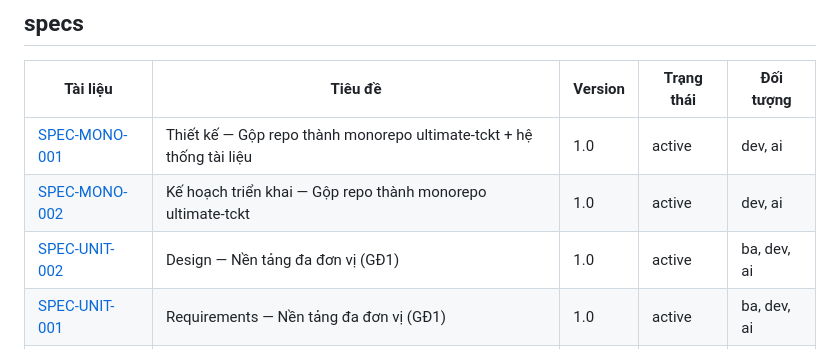
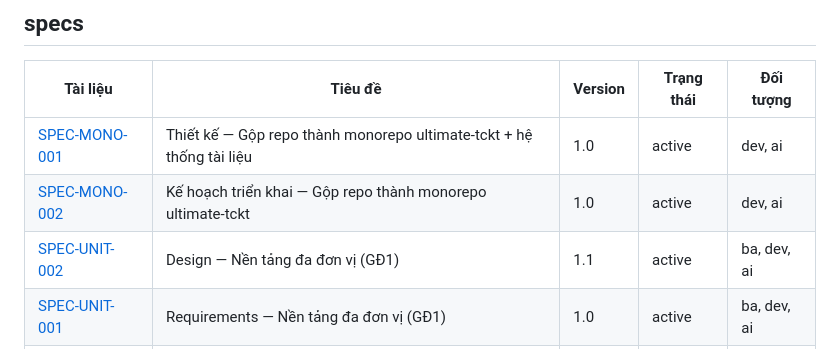
Before and after one commit to tduong-p/ultimate-tckt, a Markdown page: docs/README.md, the part around the change. GitHub-like rendering.

```diff
--- a/docs/README.md
+++ b/docs/README.md
@@ -96,6 +96,6 @@
 |---|---|---|---|---|
 | [SPEC-MONO-001](specs/2026-09-23-monorepo-ultimate-tckt-design.md) | Thiết kế — Gộp repo thành monorepo ultimate-tckt + hệ thống tài liệu | 1.0 | active | dev, ai |
 | [SPEC-MONO-002](specs/2026-09-23-monorepo-ultimate-tckt-plan.md) | Kế hoạch triển khai — Gộp repo thành monorepo ultimate-tckt | 1.0 | active | dev, ai |
-| [SPEC-UNIT-002](specs/nen-tang-da-don-vi-design.md) | Design — Nền tảng đa đơn vị (GĐ1) | 1.0 | active | ba, dev, ai |
+| [SPEC-UNIT-002](specs/nen-tang-da-don-vi-design.md) | Design — Nền tảng đa đơn vị (GĐ1) | 1.1 | active | ba, dev, ai |
 | [SPEC-UNIT-001](specs/nen-tang-da-don-vi-requirements.md) | Requirements — Nền tảng đa đơn vị (GĐ1) | 1.0 | active | ba, dev, ai |
 | [SPEC-UNIT-003](specs/nen-tang-da-don-vi-tasks.md) | Tasks — Nền tảng đa đơn vị (GĐ1) | 1.0 | active | ba, dev, ai |
```
Also changed, not shown: docs/specs/nen-tang-da-don-vi-design.md (+4 -3 lines), 1 other file.
